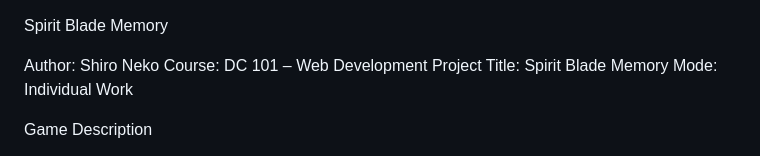
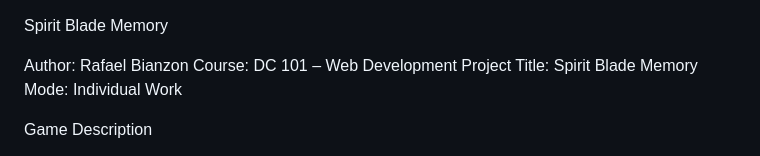
Before and after one commit to JRafDev/DC101_Game_Bianzon-John-Rafael, a Markdown page: README.md, the part around the change. Drawn GitHub-style.

```diff
--- a/README.md
+++ b/README.md
@@ -1,6 +1,6 @@
 Spirit Blade Memory
 
-Author: Shiro Neko
+Author: Rafael Bianzon
 Course: DC 101 – Web Development
 Project Title: Spirit Blade Memory
 Mode: Individual Work
```
